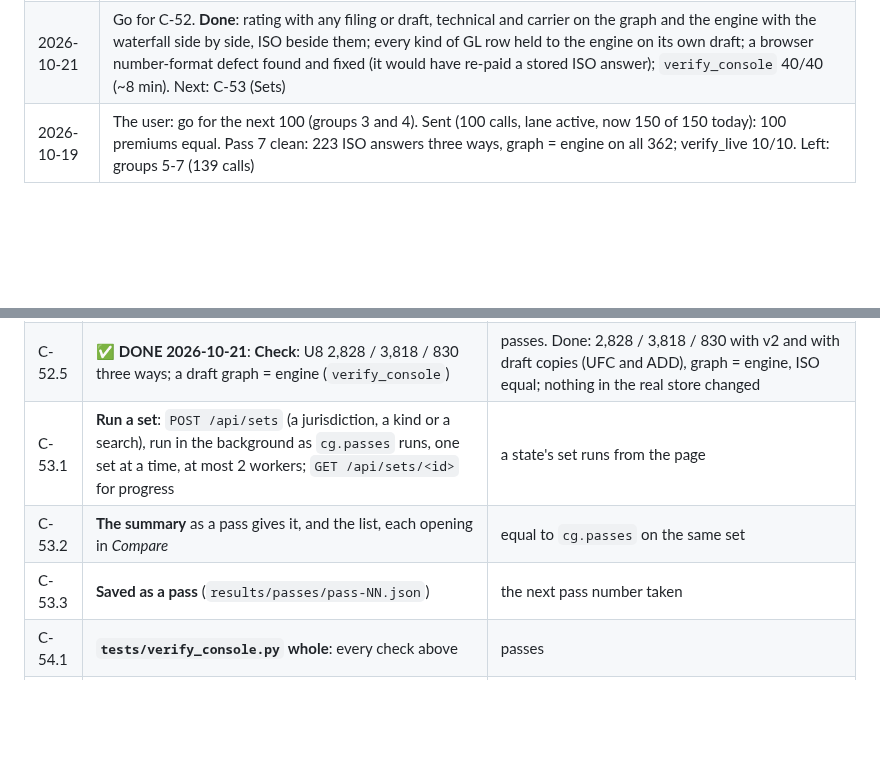
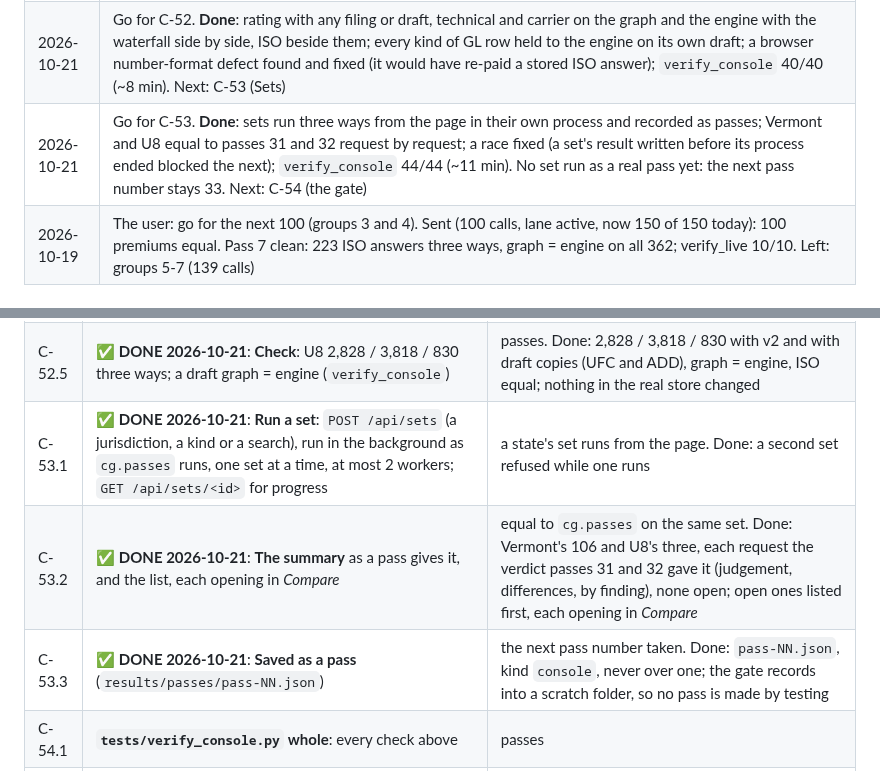
Before and after one commit to Federato/recursive_harness, a Markdown page: docs/ISO-COMPUTE-GRAPH-PLAN.md, 2 parts joined by grey strips. Rendered like a GitHub page; blank space fills up the shorter version.

Commit message:
ISO compute graph plan copy: C-53 done
Co-Authored-By: Claude Opus 5.5 (1M context) <noreply@anthropic.com>

```diff
--- a/docs/ISO-COMPUTE-GRAPH-PLAN.md
+++ b/docs/ISO-COMPUTE-GRAPH-PLAN.md
@@ -435,6 +435,7 @@ answers in its answer store (§5, step 3).
 | 2026-10-21 | The user sent the first call from the page (Alaska's package sample): ISO $1,545 = engine = graph, 16 known form labels, none open. **C-50 done.** Next: C-51 (Deviations: authoring) |
 | 2026-10-21 | Go for C-51. No harness change needed for drafts (the harness's own draft compile). The user: Promote writes the file only, no workflow line (D20 amended); log the harness defect found, **OI-142** (`diff --iso` stops on a policy minimum; harness `1d1af79`, no fix). **C-51 done**: the Deviations tab; `verify_console` 31/31. Found and fixed on the way: a copied draft wrote its numbers as text (now the harness's own writer). Next: C-52 (Deviations: rating) |
 | 2026-10-21 | Go for C-52. **Done**: rating with any filing or draft, technical and carrier on the graph and the engine with the waterfall side by side, ISO beside them; every kind of GL row held to the engine on its own draft; a browser number-format defect found and fixed (it would have re-paid a stored ISO answer); `verify_console` 40/40 (~8 min). Next: C-53 (Sets) |
+| 2026-10-21 | Go for C-53. **Done**: sets run three ways from the page in their own process and recorded as passes; Vermont and U8 equal to passes 31 and 32 request by request; a race fixed (a set's result written before its process ended blocked the next); `verify_console` 44/44 (~11 min). No set run as a real pass yet: the next pass number stays 33. Next: C-54 (the gate) |
 | 2026-10-19 | The user: go for the next 100 (groups 3 and 4). Sent (100 calls, lane active, now 150 of 150 today): 100 premiums equal. Pass 7 clean: 223 ISO answers three ways, graph = engine on all 362; verify_live 10/10. Left: groups 5-7 (139 calls) |
 
 ## 11. GL in every jurisdiction (CG-9 to CG-12, added 2026-10-19)
@@ -556,9 +557,9 @@ or `🟡 **IN PROGRESS**`; the console tracker shows them under their task):
 | C-52.3 | ✅ **DONE 2026-10-21**: **Rate with a filing** (approved or draft; the draft root first for this rating only): technical and carrier, the waterfall | U8's waterfall reads as the engine's. Done: LCM −159, ELR 0, minimum 0, the same on both |
 | C-52.4 | ✅ **DONE 2026-10-21**: **Compared**: with the engine on the same filing; with ISO for the request with the LCMs written in (`deviations.engine.iso_request`), stored or *Ask ISO*; what ISO cannot be given marked engine-only | shown for U8 and a draft. Done: ISO's stored $2,828 = technical + LCMs, for v2 and its draft copy; *Ask ISO…* for a filing's request with no stored answer (rebuilt on the server, never sent back from the page) |
 | C-52.5 | ✅ **DONE 2026-10-21**: **Check**: U8 2,828 / 3,818 / 830 three ways; a draft graph = engine (`verify_console`) | passes. Done: 2,828 / 3,818 / 830 with v2 and with draft copies (UFC and ADD), graph = engine, ISO equal; nothing in the real store changed |
-| C-53.1 | **Run a set**: `POST /api/sets` (a jurisdiction, a kind or a search), run in the background as `cg.passes` runs, one set at a time, at most 2 workers; `GET /api/sets/<id>` for progress | a state's set runs from the page |
-| C-53.2 | **The summary** as a pass gives it, and the list, each opening in *Compare* | equal to `cg.passes` on the same set |
-| C-53.3 | **Saved as a pass** (`results/passes/pass-NN.json`) | the next pass number taken |
+| C-53.1 | ✅ **DONE 2026-10-21**: **Run a set**: `POST /api/sets` (a jurisdiction, a kind or a search), run in the background as `cg.passes` runs, one set at a time, at most 2 workers; `GET /api/sets/<id>` for progress | a state's set runs from the page. Done: a second set refused while one runs |
+| C-53.2 | ✅ **DONE 2026-10-21**: **The summary** as a pass gives it, and the list, each opening in *Compare* | equal to `cg.passes` on the same set. Done: Vermont's 106 and U8's three, each request the verdict passes 31 and 32 gave it (judgement, differences, by finding), none open; open ones listed first, each opening in *Compare* |
+| C-53.3 | ✅ **DONE 2026-10-21**: **Saved as a pass** (`results/passes/pass-NN.json`) | the next pass number taken. Done: `pass-NN.json`, kind `console`, never over one; the gate records into a scratch folder, so no pass is made by testing |
 | C-54.1 | **`tests/verify_console.py` whole**: every check above | passes |
 | C-54.2 | **In Chrome**: every tab, no console error, dark theme, 1440 and 390 px | screenshots kept |
 | C-54.3 | **The whole regression**, one test at a time | every test passes |
```
Also changed, not shown: other parts of docs/ISO-COMPUTE-GRAPH-PLAN.md (+1 -1 lines).
